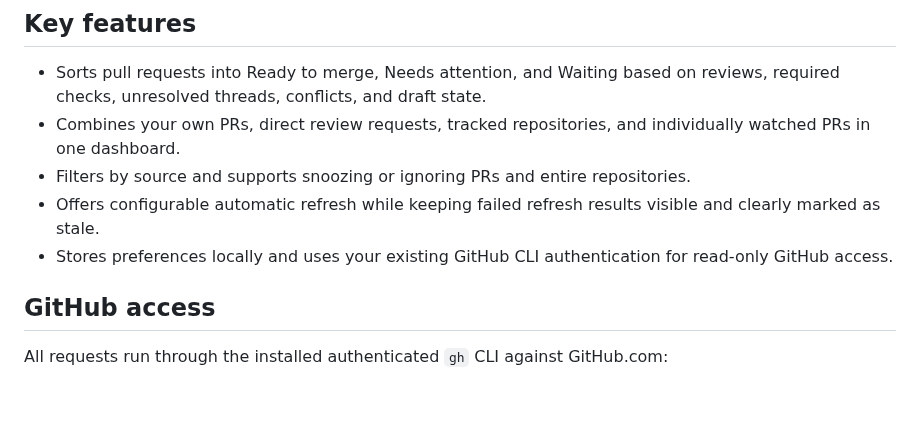
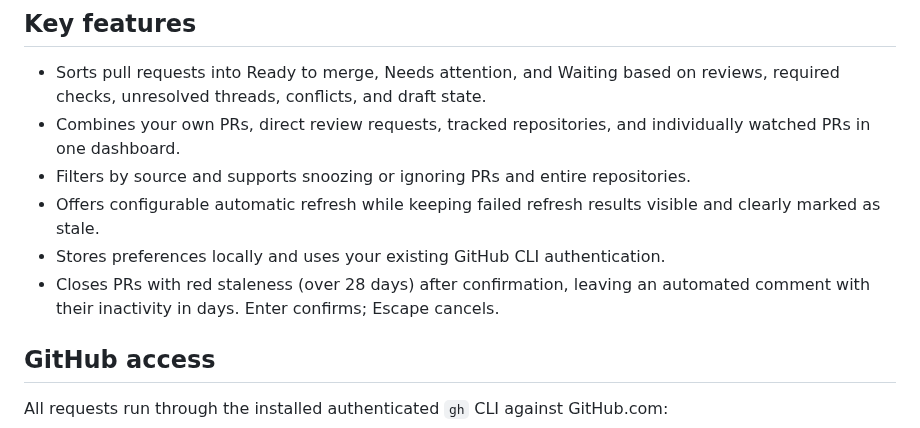
Before and after one commit to pablaber/pr-desk, a Markdown page: README.md, the part around the change. GitHub-like rendering; blank space fills up the shorter version.

Commit message:
feat: close stale pull requests with confirmation (#40)

```diff
--- a/README.md
+++ b/README.md
@@ -55,8 +55,9 @@ PR Desk has no in-app updater.
 - Filters by source and supports snoozing or ignoring PRs and entire repositories.
 - Offers configurable automatic refresh while keeping failed refresh results visible
   and clearly marked as stale.
-- Stores preferences locally and uses your existing GitHub CLI authentication for
-  read-only GitHub access.
+- Stores preferences locally and uses your existing GitHub CLI authentication.
+- Closes PRs with red staleness (over 28 days) after confirmation, leaving an automated
+  comment with their inactivity in days. Enter confirms; Escape cancels.
 
 ## GitHub access
 
```
Also changed, not shown: AGENTS.md (+4 -3 lines), docs/assets/pr-desk-dashboard.png, 6 other files.
